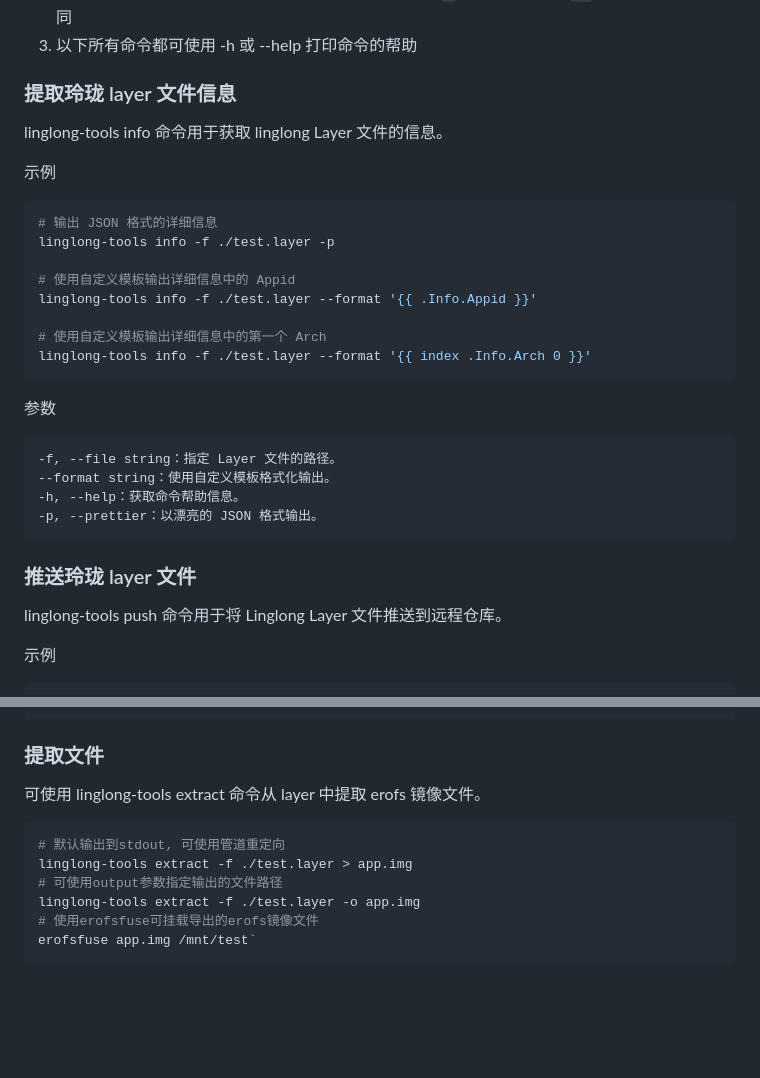
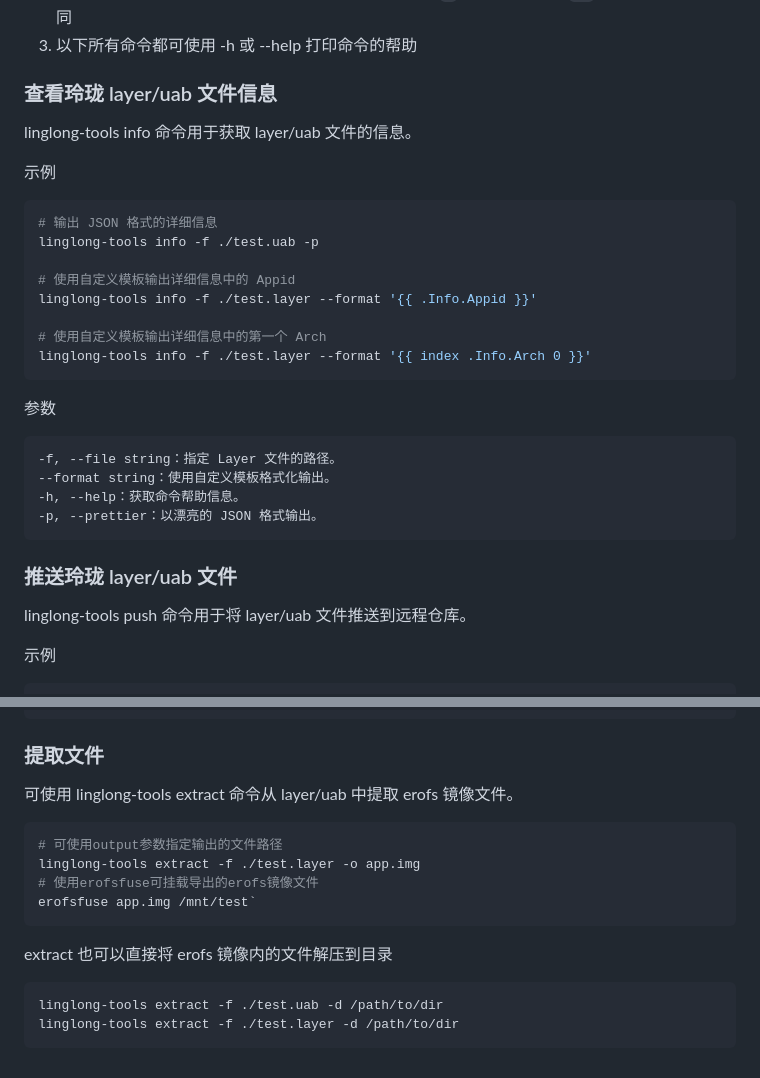
Before and after one commit to myml/linglong-tools, a Markdown page: README.md, 2 parts joined by grey strips. Drawn GitHub-style; blank space fills up the shorter version.

````diff
--- a/README.md
+++ b/README.md
@@ -10,15 +10,15 @@
 2. 以下所有命令的参数可使用简化名或正式名，简化名以`-`开头，正式名以`--`开头，两者作用相同
 3. 以下所有命令都可使用 -h 或 --help 打印命令的帮助
 
-### 提取玲珑 layer 文件信息
+### 查看玲珑 layer/uab 文件信息
 
-linglong-tools info 命令用于获取 linglong Layer 文件的信息。
+linglong-tools info 命令用于获取 layer/uab 文件的信息。
 
 示例
 
 ```bash
 # 输出 JSON 格式的详细信息
-linglong-tools info -f ./test.layer -p
+linglong-tools info -f ./test.uab -p
 
 # 使用自定义模板输出详细信息中的 Appid
 linglong-tools info -f ./test.layer --format '{{ .Info.Appid }}'
@@ -34,9 +34,9 @@ linglong-tools info -f ./test.layer --format '{{ index .Info.Arch 0 }}'
     -h, --help：获取命令帮助信息。
     -p, --prettier：以漂亮的 JSON 格式输出。
 
-### 推送玲珑 layer 文件
+### 推送玲珑 layer/uab 文件
 
-linglong-tools push 命令用于将 Linglong Layer 文件推送到远程仓库。
+linglong-tools push 命令用于将 layer/uab 文件推送到远程仓库。
 
 示例
 
@@ -113,13 +113,18 @@ linglong-tools delete -r https://repo.linglong.dev -i org.deepin.home -c main -v
 
 ### 提取文件
 
-可使用 linglong-tools extract 命令从 layer 中提取 erofs 镜像文件。
+可使用 linglong-tools extract 命令从 layer/uab 中提取 erofs 镜像文件。
 
 ```bash
-# 默认输出到stdout, 可使用管道重定向
-linglong-tools extract -f ./test.layer > app.img
 # 可使用output参数指定输出的文件路径
 linglong-tools extract -f ./test.layer -o app.img
 # 使用erofsfuse可挂载导出的erofs镜像文件
 erofsfuse app.img /mnt/test`
 ```
+
+extract 也可以直接将 erofs 镜像内的文件解压到目录
+
+```bash
+linglong-tools extract -f ./test.uab -d /path/to/dir
+linglong-tools extract -f ./test.layer -d /path/to/dir
+```
````
Also changed, not shown: docs/sign.md (added, +36 -0 lines).
